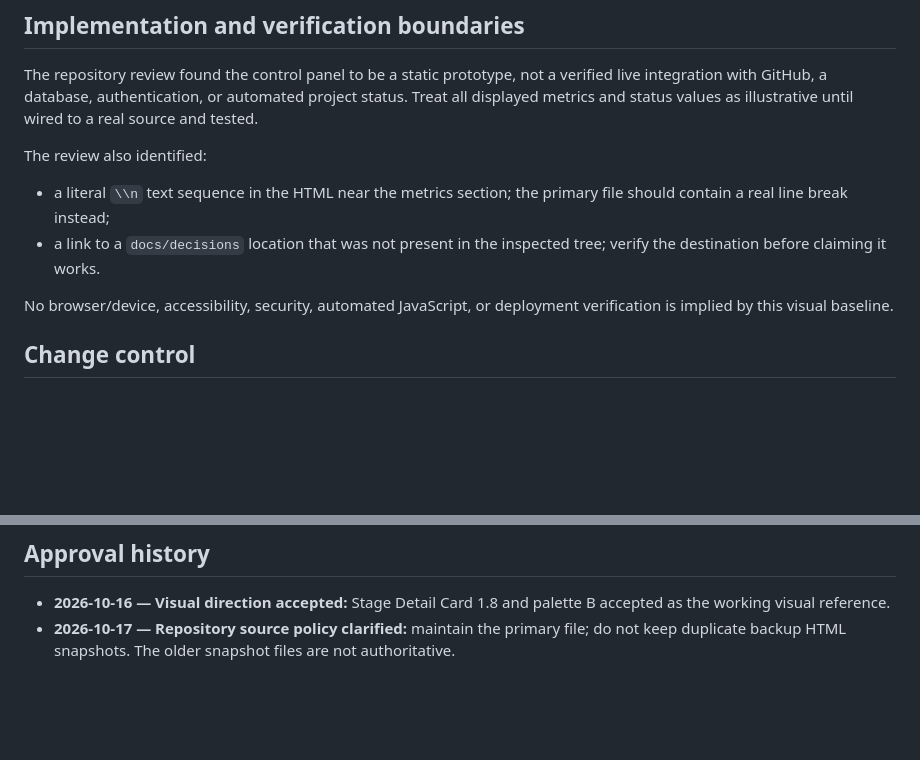
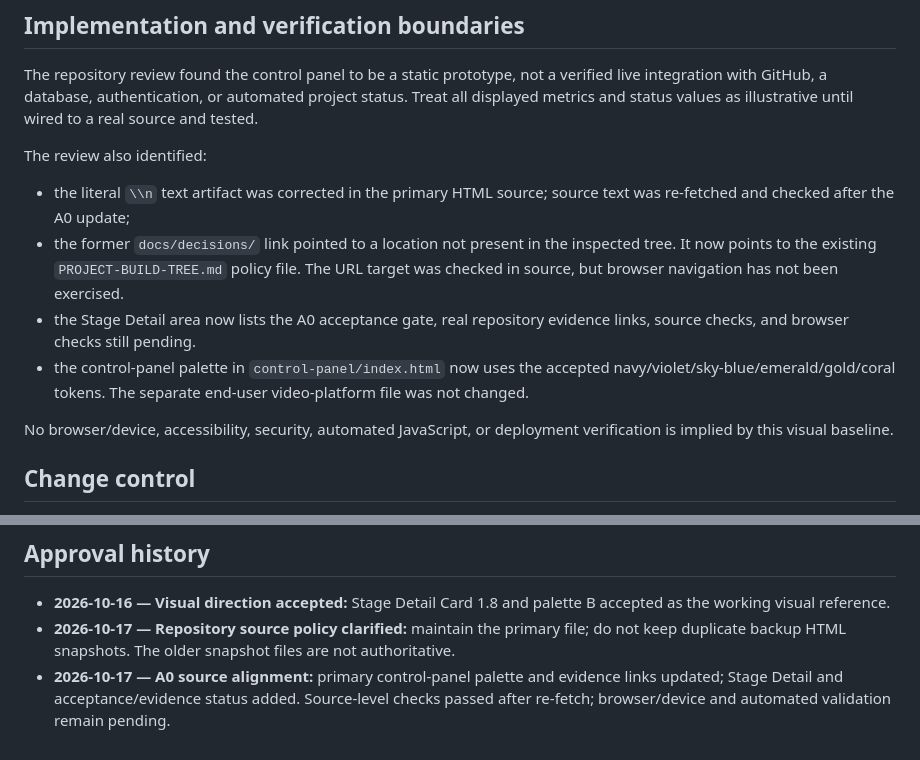
Before and after one commit to AligasSRM/ALI-NEW, a Markdown page: docs/design/CONTROL-PANEL-DESIGN-BASELINE.md, 2 parts joined by grey strips. Drawn GitHub-style; blank space fills up the shorter version.

Commit message:
docs(a0): record palette alignment and verification boundary

```diff
--- a/docs/design/CONTROL-PANEL-DESIGN-BASELINE.md
+++ b/docs/design/CONTROL-PANEL-DESIGN-BASELINE.md
@@ -73,8 +73,10 @@ A visual badge or static metric is not proof of runtime status. Never mark a sta
 The repository review found the control panel to be a static prototype, not a verified live integration with GitHub, a database, authentication, or automated project status. Treat all displayed metrics and status values as illustrative until wired to a real source and tested.
 
 The review also identified:
-- a literal `\\n` text sequence in the HTML near the metrics section; the primary file should contain a real line break instead;
-- a link to a `docs/decisions` location that was not present in the inspected tree; verify the destination before claiming it works.
+- the literal `\\n` text artifact was corrected in the primary HTML source; source text was re-fetched and checked after the A0 update;
+- the former `docs/decisions/` link pointed to a location not present in the inspected tree. It now points to the existing `PROJECT-BUILD-TREE.md` policy file. The URL target was checked in source, but browser navigation has not been exercised.
+- the Stage Detail area now lists the A0 acceptance gate, real repository evidence links, source checks, and browser checks still pending.
+- the control-panel palette in `control-panel/index.html` now uses the accepted navy/violet/sky-blue/emerald/gold/coral tokens. The separate end-user video-platform file was not changed.
 
 No browser/device, accessibility, security, automated JavaScript, or deployment verification is implied by this visual baseline.
 
@@ -91,3 +93,4 @@ No browser/device, accessibility, security, automated JavaScript, or deployment
 
 - **2026-10-16 — Visual direction accepted:** Stage Detail Card 1.8 and palette B accepted as the working visual reference.
 - **2026-10-17 — Repository source policy clarified:** maintain the primary file; do not keep duplicate backup HTML snapshots. The older snapshot files are not authoritative.
+- **2026-10-17 — A0 source alignment:** primary control-panel palette and evidence links updated; Stage Detail and acceptance/evidence status added. Source-level checks passed after re-fetch; browser/device and automated validation remain pending.
```
